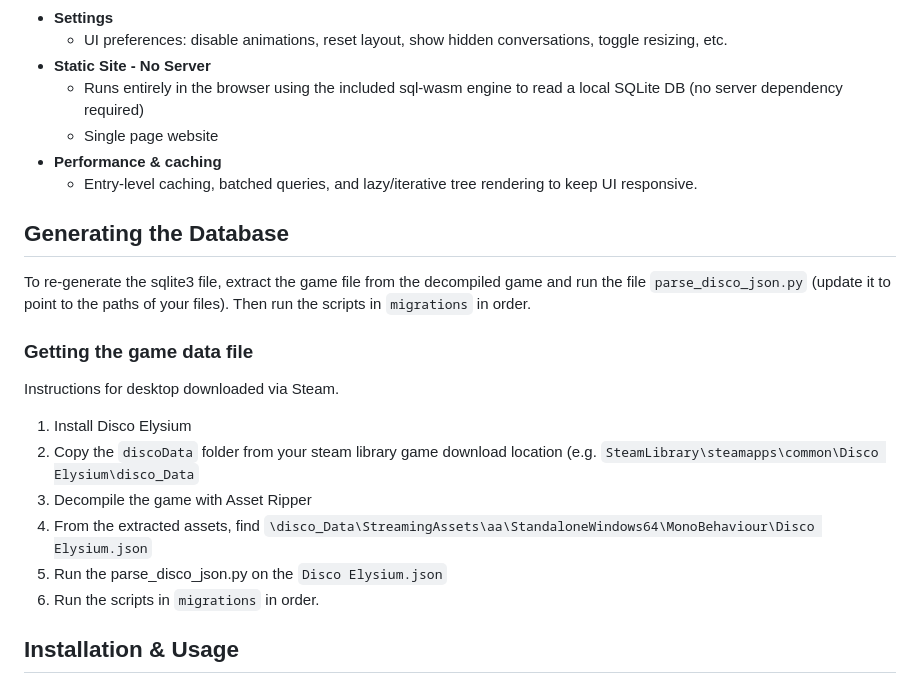
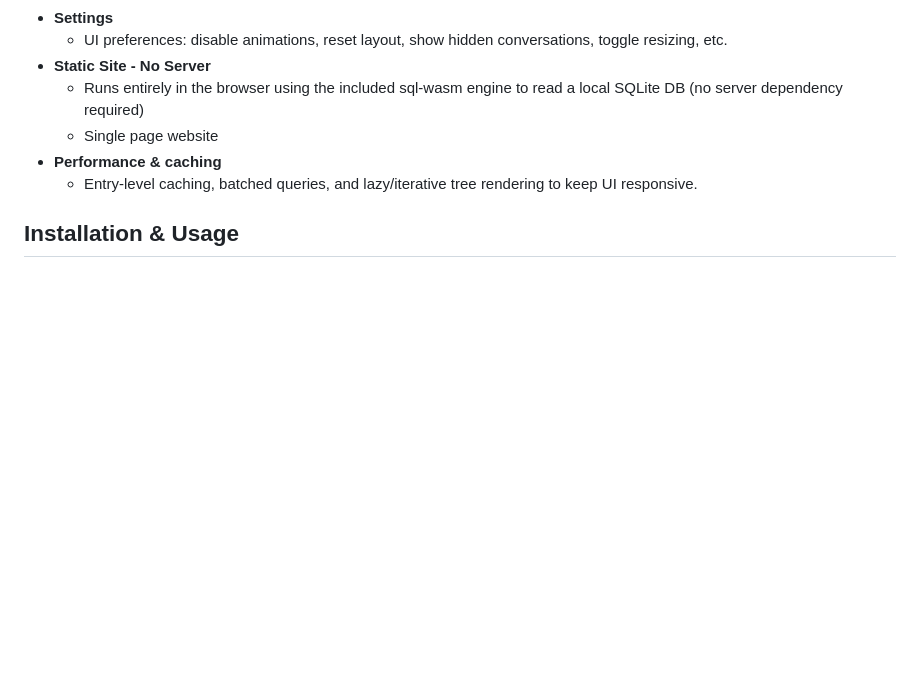
Before and after one commit to rosecolinlarry/DiscoBrowser, a Markdown page: README.md, the part around one of its changes. Drawn GitHub-style; blank space fills up the shorter version.

```diff
--- a/README.md
+++ b/README.md
@@ -51,21 +51,6 @@ Note: There are some dialogue that is in the game files but not presented in gam
 - **Performance & caching**
   - Entry-level caching, batched queries, and lazy/iterative tree rendering to keep UI responsive.
 
-## Generating the Database
-
-To re-generate the sqlite3 file, extract the game file from the decompiled game and run the file `parse_disco_json.py` (update it to point to the paths of your files). Then run the scripts in `migrations` in order.
-
-### Getting the game data file
-
-Instructions for desktop downloaded via Steam.
-
-1. Install Disco Elysium
-2. Copy the `discoData` folder from your steam library game download location (e.g. `SteamLibrary\steamapps\common\Disco Elysium\disco_Data`
-3. Decompile the game with Asset Ripper
-4. From the extracted assets, find `\disco_Data\StreamingAssets\aa\StandaloneWindows64\MonoBehaviour\Disco Elysium.json`
-5. Run the parse_disco_json.py on the `Disco Elysium.json`
-6. Run the scripts in `migrations` in order.
-
 ## Installation & Usage
 
 - Place the conversation database file at discobase.sqlite3 (or update path in initDatabase).
```
Also changed, not shown: other parts of README.md (+0 -45 lines).
